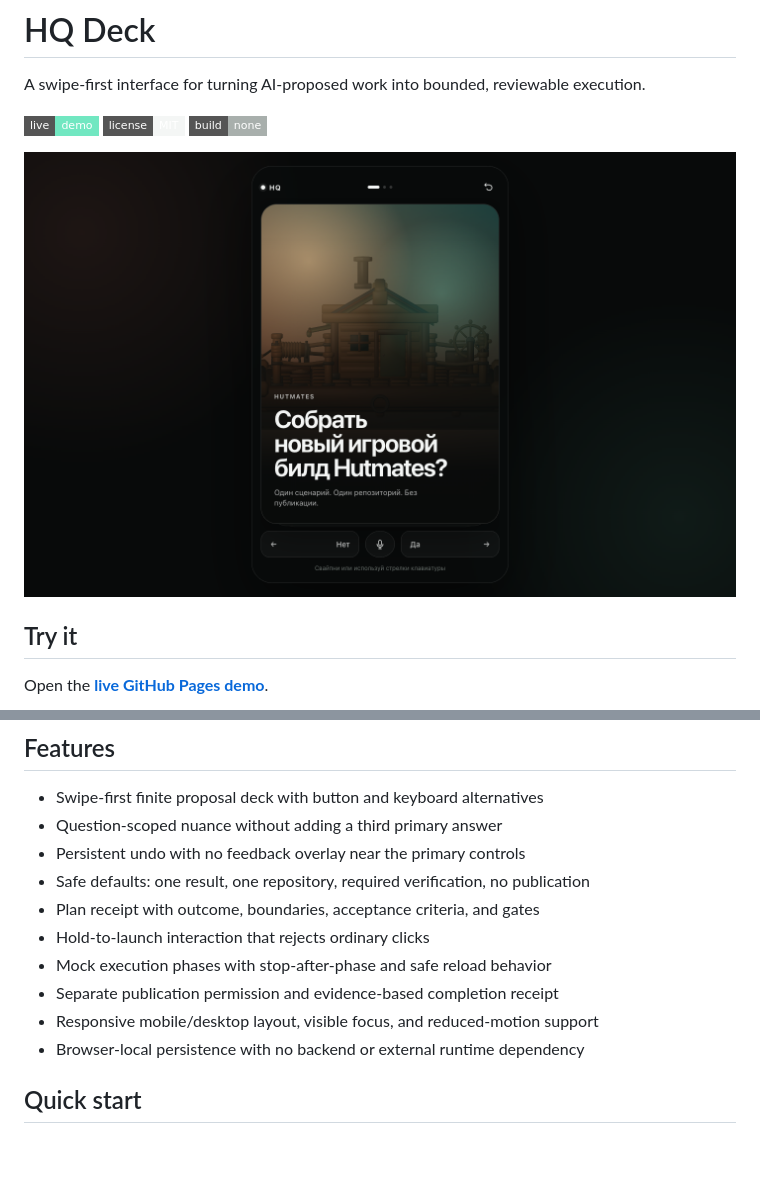
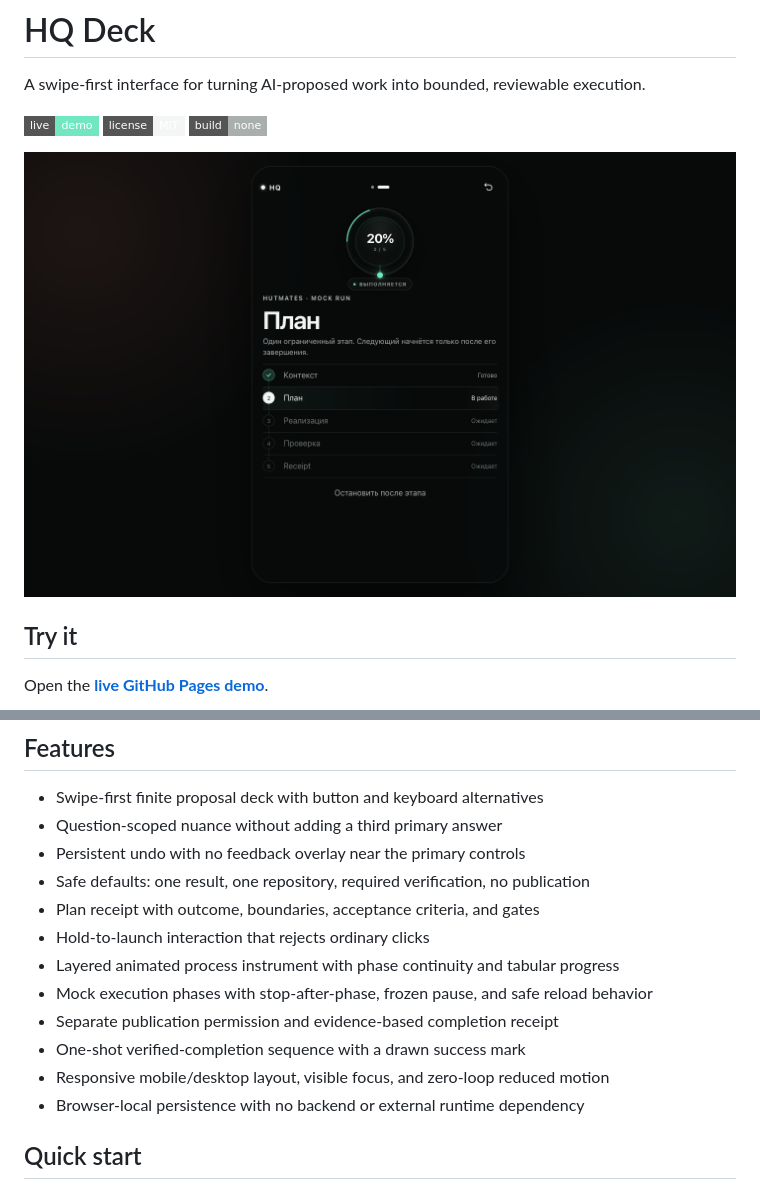
Before and after one commit to kiku-jw/hq-deck, a Markdown page: README.md, 2 parts joined by grey strips. Drawn GitHub-style; pictures changed too: preview.png; badges without logos; blank space fills up the shorter version.

Commit message:
Add premium orchestration motion

```diff
--- a/README.md
+++ b/README.md
@@ -32,9 +32,11 @@ or adds a nuance, and authority remains explicit.
 - Safe defaults: one result, one repository, required verification, no publication
 - Plan receipt with outcome, boundaries, acceptance criteria, and gates
 - Hold-to-launch interaction that rejects ordinary clicks
-- Mock execution phases with stop-after-phase and safe reload behavior
+- Layered animated process instrument with phase continuity and tabular progress
+- Mock execution phases with stop-after-phase, frozen pause, and safe reload behavior
 - Separate publication permission and evidence-based completion receipt
-- Responsive mobile/desktop layout, visible focus, and reduced-motion support
+- One-shot verified-completion sequence with a drawn success mark
+- Responsive mobile/desktop layout, visible focus, and zero-loop reduced motion
 - Browser-local persistence with no backend or external runtime dependency
 
 ## Quick start
```
Also changed, not shown: docs/BUILD_DIARY.md (+2 -0 lines), 2 other files.
